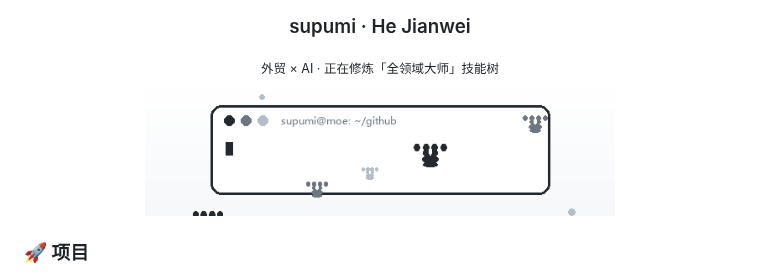
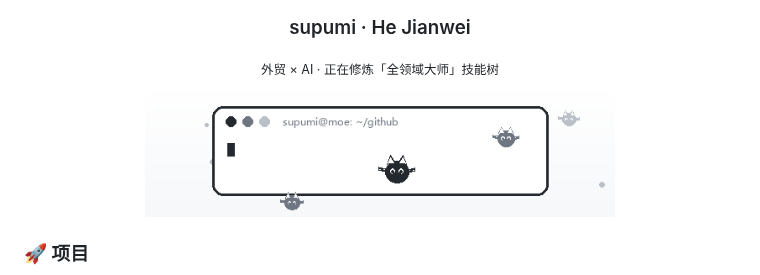
Before and after one commit to supumi/supumi, a Markdown page: README.md, the part around the change. GitHub-like rendering; pictures changed too: cute_code.gif.

Commit message:
v8: replace paws with cute cat face

```diff
--- a/README.md
+++ b/README.md
@@ -5,7 +5,7 @@
 </div>
 
 <div align="center">
-  <img src="cute_code.gif?v=7" width="470" alt="cute code">
+  <img src="cute_code.gif?v=8" width="470" alt="cute code">
 </div>
 
 ### 🚀 项目
```
